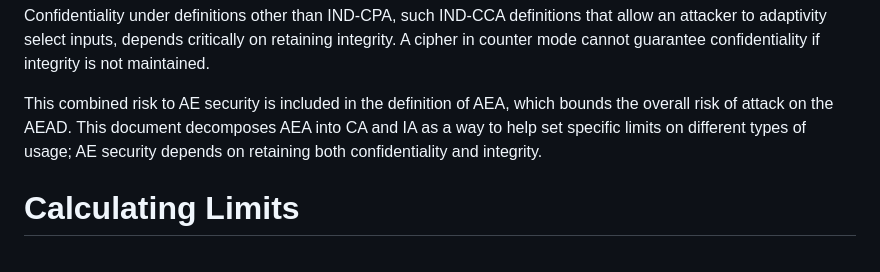
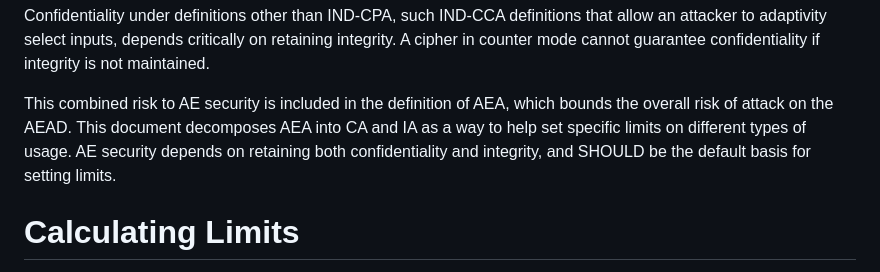
Before and after one commit to cfrg/draft-irtf-cfrg-aead-limits, a Markdown page: draft-irtf-cfrg-aead-limits.md, the part around the change. Rendered like a GitHub page.

Commit message:
Recommend AE
Co-authored-by: Felix Günther <mail@felixguenther.info>

```diff
--- a/draft-irtf-cfrg-aead-limits.md
+++ b/draft-irtf-cfrg-aead-limits.md
@@ -279,8 +279,9 @@ if integrity is not maintained.
 This combined risk to AE security is included in the definition of AEA,
 which bounds the overall risk of attack on the AEAD.
 This document decomposes AEA into CA and IA as a way
-to help set specific limits on different types of usage;
-AE security depends on retaining both confidentiality and integrity.
+to help set specific limits on different types of usage.
+AE security depends on retaining both confidentiality and integrity,
+and SHOULD be the default basis for setting limits.
 
 
 # Calculating Limits
```
